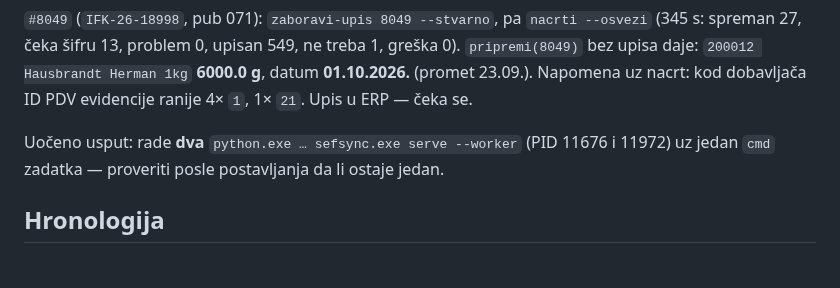
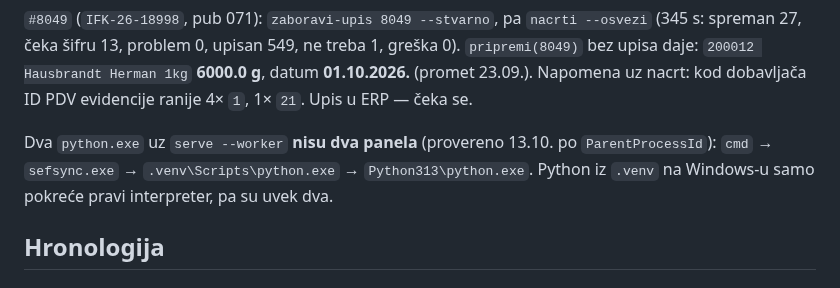
Before and after one commit to soskic12/elbraco-sef, a Markdown page: docs/DNEVNIK-SERVERA.md, the part around the change. Drawn GitHub-style.

Commit message:
Dnevnik: dva python procesa su jedan panel
Co-Authored-By: Claude Opus 5.5 <noreply@anthropic.com>

```diff
--- a/docs/DNEVNIK-SERVERA.md
+++ b/docs/DNEVNIK-SERVERA.md
@@ -263,9 +263,10 @@ Herman 1kg` **6000.0 g**, datum **01.10.2026.** (promet 23.09.). Napomena
 uz nacrt: kod dobavljača ID PDV evidencije ranije 4× `1`, 1× `21`. Upis u ERP —
 čeka se.
 
-Uočeno usput: rade **dva** `python.exe … sefsync.exe serve --worker` (PID
-11676 i 11972) uz jedan `cmd` zadatka — proveriti posle postavljanja da li
-ostaje jedan.
+Dva `python.exe` uz `serve --worker` **nisu dva panela** (provereno 13.10. po
+`ParentProcessId`): `cmd` → `sefsync.exe` → `.venv\Scripts\python.exe` →
+`Python313\python.exe`. Python iz `.venv` na Windows-u samo pokreće pravi
+interpreter, pa su uvek dva.
 
 ## Hronologija
 
```
